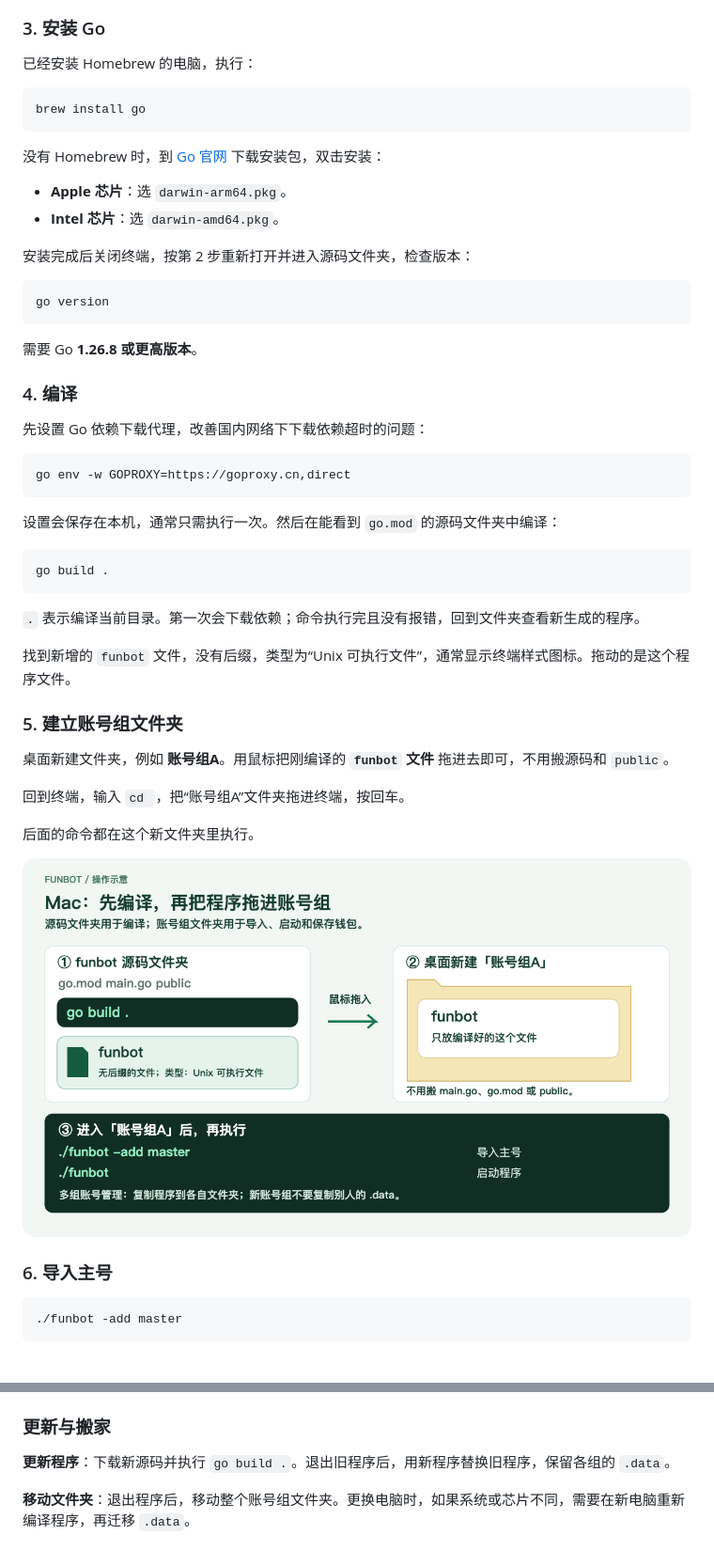
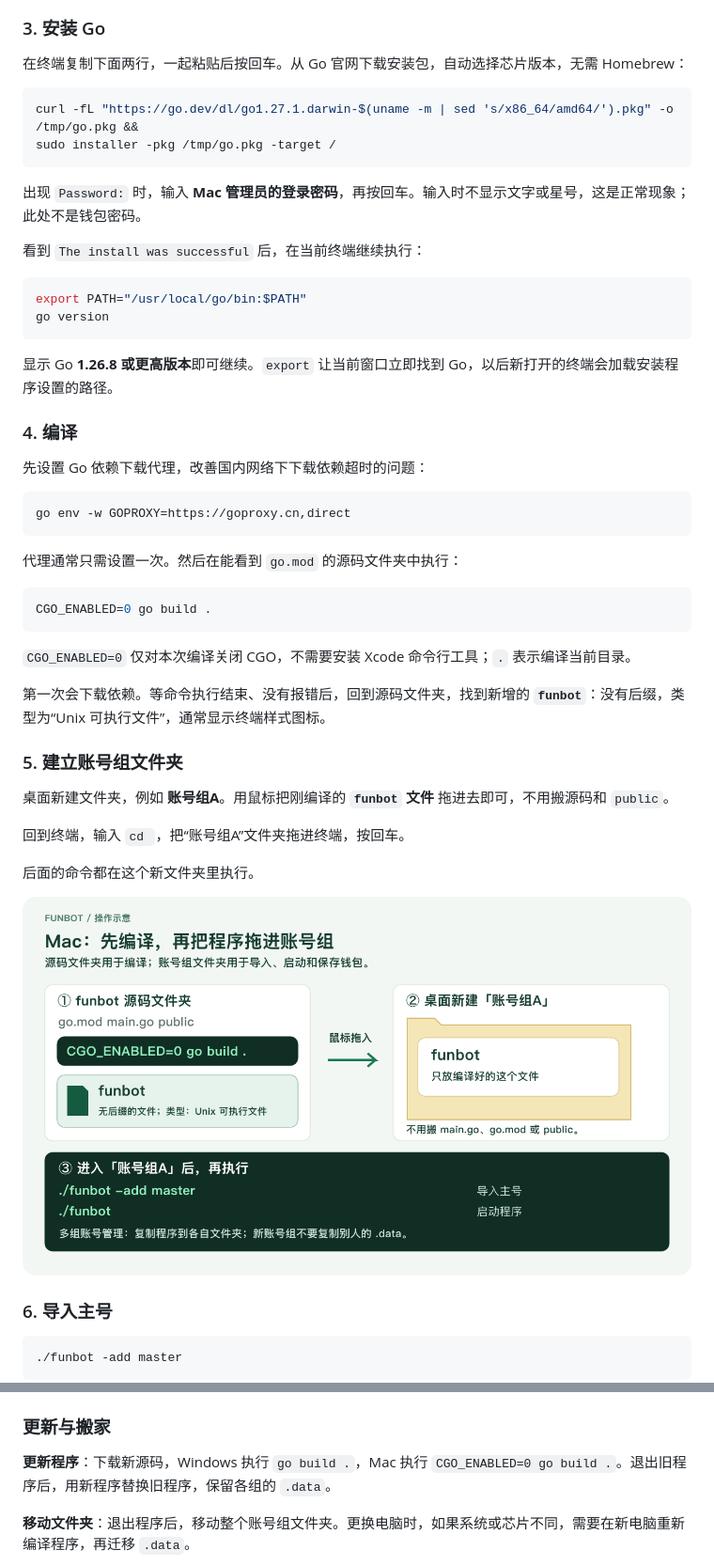
Before and after one commit to fun-tool/funbot, a Markdown page: README.md, 2 parts joined by grey strips. Shown at 94% size. GitHub-like rendering; pictures changed too: docs/images/mac-terminal.png; blank space fills up the shorter version.

````diff
--- a/README.md
+++ b/README.md
@@ -149,42 +149,41 @@ go build .
 
 ### 3. 安装 Go
 
-已经安装 Homebrew 的电脑，执行：
+在终端复制下面两行，一起粘贴后按回车。从 Go 官网下载安装包，自动选择芯片版本，无需 Homebrew：
 
-```sh
-brew install go
+```bash
+curl -fL "https://go.dev/dl/go1.27.1.darwin-$(uname -m | sed 's/x86_64/amd64/').pkg" -o /tmp/go.pkg &&
+sudo installer -pkg /tmp/go.pkg -target /
 ```
 
-没有 Homebrew 时，到 [Go 官网](https://go.dev/dl/) 下载安装包，双击安装：
+出现 `Password:` 时，输入 **Mac 管理员的登录密码**，再按回车。输入时不显示文字或星号，这是正常现象；此处不是钱包密码。
 
-- **Apple 芯片**：选 `darwin-arm64.pkg`。
-- **Intel 芯片**：选 `darwin-amd64.pkg`。
+看到 `The install was successful` 后，在当前终端继续执行：
 
-安装完成后关闭终端，按第 2 步重新打开并进入源码文件夹，检查版本：
-
-```sh
+```bash
+export PATH="/usr/local/go/bin:$PATH"
 go version
 ```
 
-需要 Go **1.26.8 或更高版本**。
+显示 Go **1.26.8 或更高版本**即可继续。`export` 让当前窗口立即找到 Go，以后新打开的终端会加载安装程序设置的路径。
 
 ### 4. 编译
 
 先设置 Go 依赖下载代理，改善国内网络下下载依赖超时的问题：
 
-```sh
+```bash
 go env -w GOPROXY=https://goproxy.cn,direct
 ```
 
-设置会保存在本机，通常只需执行一次。然后在能看到 `go.mod` 的源码文件夹中编译：
+代理通常只需设置一次。然后在能看到 `go.mod` 的源码文件夹中执行：
 
-```sh
-go build .
+```bash
+CGO_ENABLED=0 go build .
 ```
 
-`.` 表示编译当前目录。第一次会下载依赖；命令执行完且没有报错，回到文件夹查看新生成的程序。
+`CGO_ENABLED=0` 仅对本次编译关闭 CGO，不需要安装 Xcode 命令行工具；`.` 表示编译当前目录。
 
-找到新增的 `funbot` 文件，没有后缀，类型为“Unix 可执行文件”，通常显示终端样式图标。拖动的是这个程序文件。
+第一次会下载依赖。等命令执行结束、没有报错后，回到源码文件夹，找到新增的 **`funbot`**：没有后缀，类型为“Unix 可执行文件”，通常显示终端样式图标。
 
 ### 5. 建立账号组文件夹
 
@@ -402,7 +401,7 @@ Mac：
 
 ### 更新与搬家
 
-**更新程序**：下载新源码并执行 `go build .`。退出旧程序后，用新程序替换旧程序，保留各组的 `.data`。
+**更新程序**：下载新源码，Windows 执行 `go build .`，Mac 执行 `CGO_ENABLED=0 go build .`。退出旧程序后，用新程序替换旧程序，保留各组的 `.data`。
 
 **移动文件夹**：退出程序后，移动整个账号组文件夹。更换电脑时，如果系统或芯片不同，需要在新电脑重新编译程序，再迁移 `.data`。
 
````
Also changed, not shown: other parts of README.md (+8 -4 lines), docs/REFERENCE.md (+2 -2 lines), docs/images/download-source.png, docs/images/install-go.png, 15 other files.
